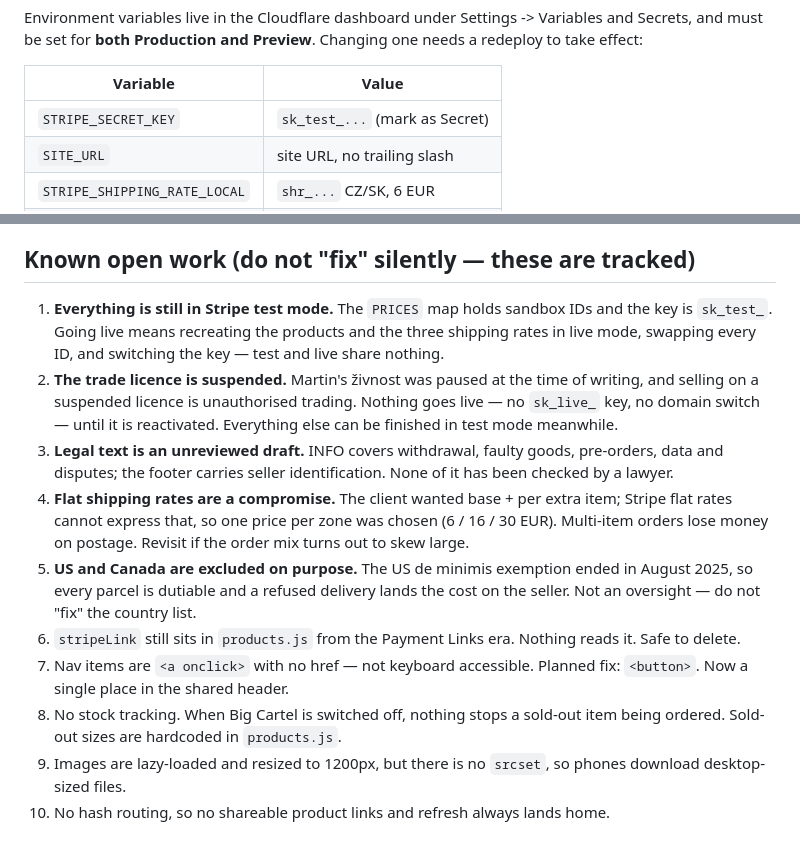
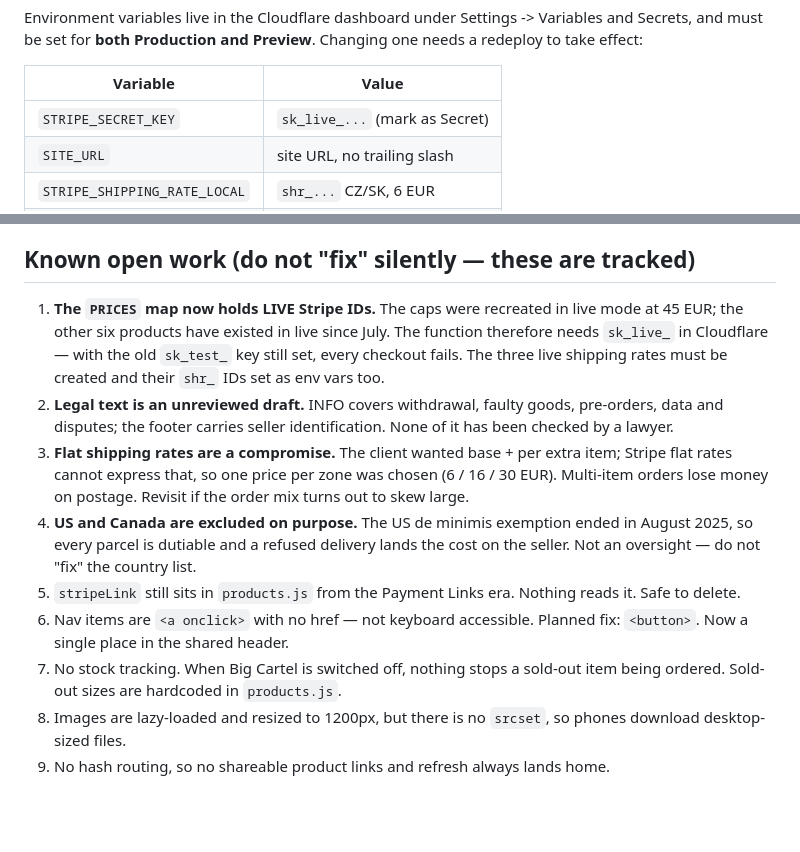
Before and after one commit to martinbartek12-beep/bart, a Markdown page: CLAUDE.md, 2 parts joined by grey strips. Drawn GitHub-style; blank space fills up the shorter version.

```diff
--- a/CLAUDE.md
+++ b/CLAUDE.md
@@ -49,7 +49,7 @@ Changing one needs a redeploy to take effect:
 
 | Variable | Value |
 |---|---|
-| `STRIPE_SECRET_KEY` | `sk_test_...` (mark as Secret) |
+| `STRIPE_SECRET_KEY` | `sk_live_...` (mark as Secret) |
 | `SITE_URL` | site URL, no trailing slash |
 | `STRIPE_SHIPPING_RATE_LOCAL` | `shr_...` CZ/SK, 6 EUR |
 | `STRIPE_SHIPPING_RATE_EU` | `shr_...` Europe, 16 EUR |
@@ -124,30 +124,27 @@ sold out since the customer's last visit is dropped rather than reaching checkou
 
 ## Known open work (do not "fix" silently — these are tracked)
 
-1. **Everything is still in Stripe test mode.** The `PRICES` map holds sandbox
-   IDs and the key is `sk_test_`. Going live means recreating the products and
-   the three shipping rates in live mode, swapping every ID, and switching the
-   key — test and live share nothing.
-2. **The trade licence is suspended.** Martin's živnost was paused at the time
-   of writing, and selling on a suspended licence is unauthorised trading.
-   Nothing goes live — no `sk_live_` key, no domain switch — until it is
-   reactivated. Everything else can be finished in test mode meanwhile.
-3. **Legal text is an unreviewed draft.** INFO covers withdrawal, faulty goods,
+1. **The `PRICES` map now holds LIVE Stripe IDs.** The caps were recreated in
+   live mode at 45 EUR; the other six products have existed in live since July.
+   The function therefore needs `sk_live_` in Cloudflare — with the old
+   `sk_test_` key still set, every checkout fails. The three live shipping rates
+   must be created and their `shr_` IDs set as env vars too.
+2. **Legal text is an unreviewed draft.** INFO covers withdrawal, faulty goods,
    pre-orders, data and disputes; the footer carries seller identification.
    None of it has been checked by a lawyer.
-4. **Flat shipping rates are a compromise.** The client wanted base + per extra
+3. **Flat shipping rates are a compromise.** The client wanted base + per extra
    item; Stripe flat rates cannot express that, so one price per zone was chosen
    (6 / 16 / 30 EUR). Multi-item orders lose money on postage. Revisit if the
    order mix turns out to skew large.
-5. **US and Canada are excluded on purpose.** The US de minimis exemption ended
+4. **US and Canada are excluded on purpose.** The US de minimis exemption ended
    in August 2025, so every parcel is dutiable and a refused delivery lands the
    cost on the seller. Not an oversight — do not "fix" the country list.
-6. `stripeLink` still sits in `products.js` from the Payment Links era. Nothing
+5. `stripeLink` still sits in `products.js` from the Payment Links era. Nothing
    reads it. Safe to delete.
-7. Nav items are `<a onclick>` with no href — not keyboard accessible.
+6. Nav items are `<a onclick>` with no href — not keyboard accessible.
    Planned fix: `<button>`. Now a single place in the shared header.
-8. No stock tracking. When Big Cartel is switched off, nothing stops a sold-out
+7. No stock tracking. When Big Cartel is switched off, nothing stops a sold-out
    item being ordered. Sold-out sizes are hardcoded in `products.js`.
-9. Images are lazy-loaded and resized to 1200px, but there is no `srcset`, so
+8. Images are lazy-loaded and resized to 1200px, but there is no `srcset`, so
    phones download desktop-sized files.
-10. No hash routing, so no shareable product links and refresh always lands home.
+9. No hash routing, so no shareable product links and refresh always lands home.
```
